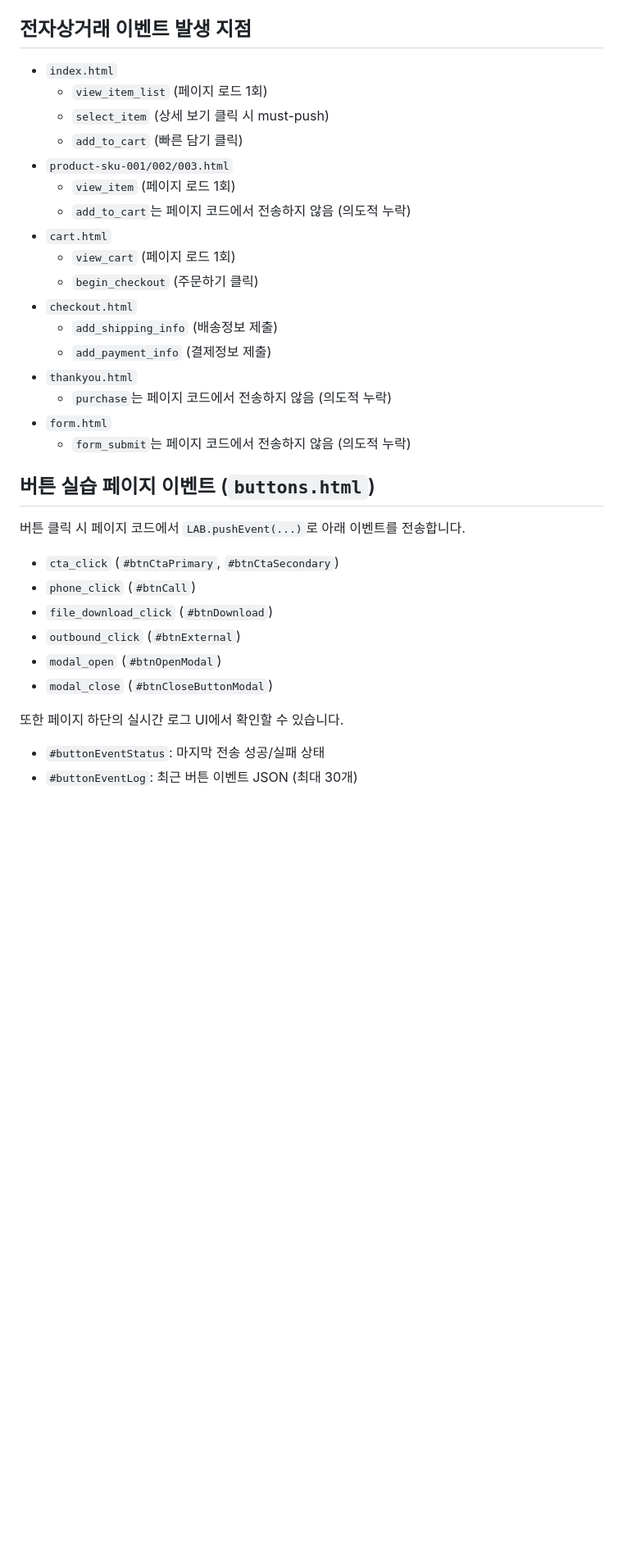
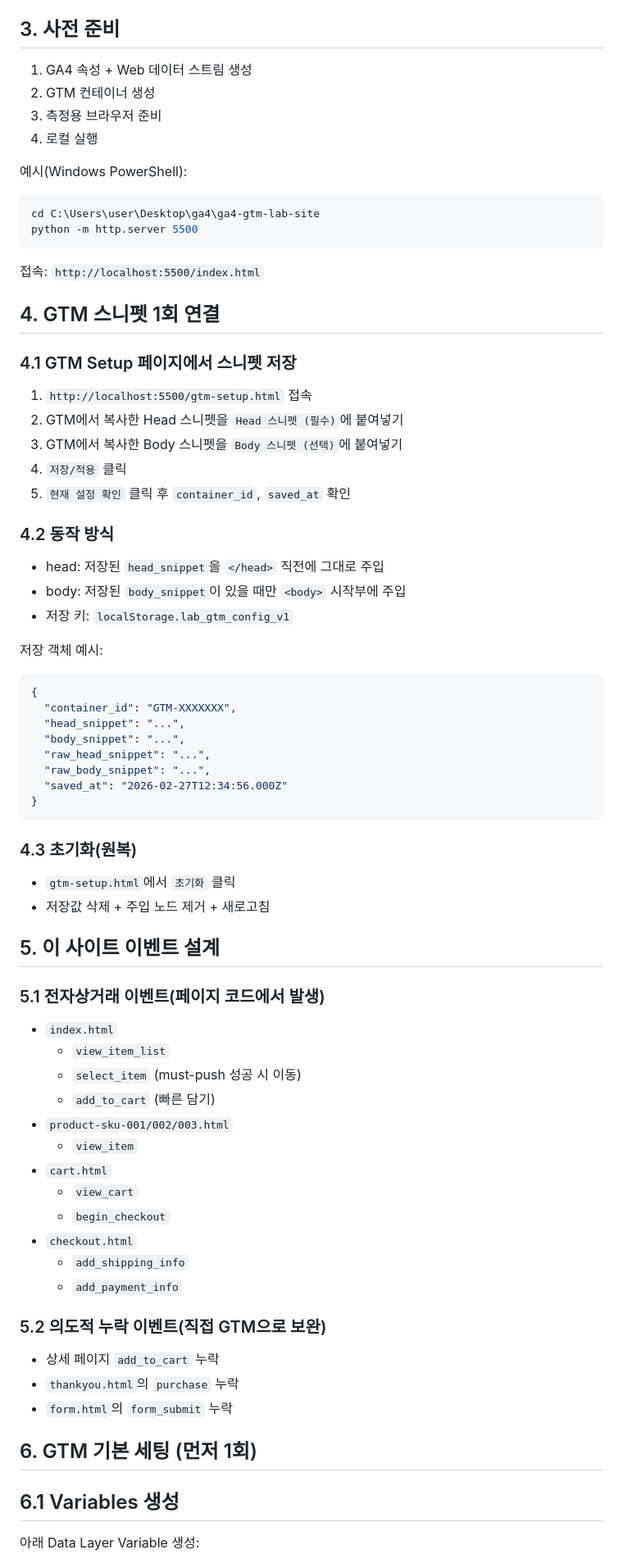
Before and after one commit to sungminhtriplehm/ga4_gtm_lab_site, a Markdown page: README.md, the part around one of its changes. Shown at 82% size. Drawn GitHub-style; blank space fills up the shorter version.

````diff
--- a/README.md
+++ b/README.md
@@ -16,39 +26,82 @@
 - `builder.html`: 플랫폼 DOM 구조 참고 페이지
 - `gtm-setup.html`: GTM head/body 스니펫 1회 설정/초기화 페이지
 
-## 전자상거래 이벤트 발생 지점
+## 3. 사전 준비
+
+1. GA4 속성 + Web 데이터 스트림 생성
+2. GTM 컨테이너 생성
+3. 측정용 브라우저 준비
+4. 로컬 실행
+
+예시(Windows PowerShell):
+
+```powershell
+cd C:\Users\user\Desktop\ga4\ga4-gtm-lab-site
+python -m http.server 5500
+```
+
+접속: `http://localhost:5500/index.html`
+
+## 4. GTM 스니펫 1회 연결
+
+### 4.1 GTM Setup 페이지에서 스니펫 저장
+
+1. `http://localhost:5500/gtm-setup.html` 접속
+2. GTM에서 복사한 Head 스니펫을 `Head 스니펫 (필수)`에 붙여넣기
+3. GTM에서 복사한 Body 스니펫을 `Body 스니펫 (선택)`에 붙여넣기
+4. `저장/적용` 클릭
+5. `현재 설정 확인` 클릭 후 `container_id`, `saved_at` 확인
+
+### 4.2 동작 방식
+
+- head: 저장된 `head_snippet`을 `</head>` 직전에 그대로 주입
+- body: 저장된 `body_snippet`이 있을 때만 `<body>` 시작부에 주입
+- 저장 키: `localStorage.lab_gtm_config_v1`
+
+저장 객체 예시:
+
+```json
+{
+  "container_id": "GTM-XXXXXXX",
+  "head_snippet": "...",
+  "body_snippet": "...",
+  "raw_head_snippet": "...",
+  "raw_body_snippet": "...",
+  "saved_at": "2026-02-27T12:34:56.000Z"
+}
+```
+
+### 4.3 초기화(원복)
+
+- `gtm-setup.html`에서 `초기화` 클릭
+- 저장값 삭제 + 주입 노드 제거 + 새로고침
+
+## 5. 이 사이트 이벤트 설계
+
+### 5.1 전자상거래 이벤트(페이지 코드에서 발생)
 
 - `index.html`
-  - `view_item_list` (페이지 로드 1회)
-  - `select_item` (상세 보기 클릭 시 must-push)
-  - `add_to_cart` (빠른 담기 클릭)
+  - `view_item_list`
+  - `select_item` (must-push 성공 시 이동)
+  - `add_to_cart` (빠른 담기)
 - `product-sku-001/002/003.html`
-  - `view_item` (페이지 로드 1회)
-  - `add_to_cart`는 페이지 코드에서 전송하지 않음 (의도적 누락)
+  - `view_item`
 - `cart.html`
-  - `view_cart` (페이지 로드 1회)
-  - `begin_checkout` (주문하기 클릭)
+  - `view_cart`
+  - `begin_checkout`
 - `checkout.html`
-  - `add_shipping_info` (배송정보 제출)
-  - `add_payment_info` (결제정보 제출)
-- `thankyou.html`
-  - `purchase`는 페이지 코드에서 전송하지 않음 (의도적 누락)
-- `form.html`
-  - `form_submit`는 페이지 코드에서 전송하지 않음 (의도적 누락)
+  - `add_shipping_info`
+  - `add_payment_info`
 
-## 버튼 실습 페이지 이벤트 (`buttons.html`)
+### 5.2 의도적 누락 이벤트(직접 GTM으로 보완)
 
-버튼 클릭 시 페이지 코드에서 `LAB.pushEvent(...)`로 아래 이벤트를 전송합니다.
+- 상세 페이지 `add_to_cart` 누락
+- `thankyou.html`의 `purchase` 누락
+- `form.html`의 `form_submit` 누락
 
-- `cta_click` (`#btnCtaPrimary`, `#btnCtaSecondary`)
-- `phone_click` (`#btnCall`)
-- `file_download_click` (`#btnDownload`)
-- `outbound_click` (`#btnExternal`)
-- `modal_open` (`#btnOpenModal`)
-- `modal_close` (`#btnCloseButtonModal`)
+## 6. GTM 기본 세팅 (먼저 1회)
 
-또한 페이지 하단의 실시간 로그 UI에서 확인할 수 있습니다.
+## 6.1 Variables 생성
 
-- `#buttonEventStatus`: 마지막 전송 성공/실패 상태
-- `#buttonEventLog`: 최근 버튼 이벤트 JSON (최대 30개)
+아래 Data Layer Variable 생성:
 
````
Also changed, not shown: other parts of README.md (+210 -49 lines).
